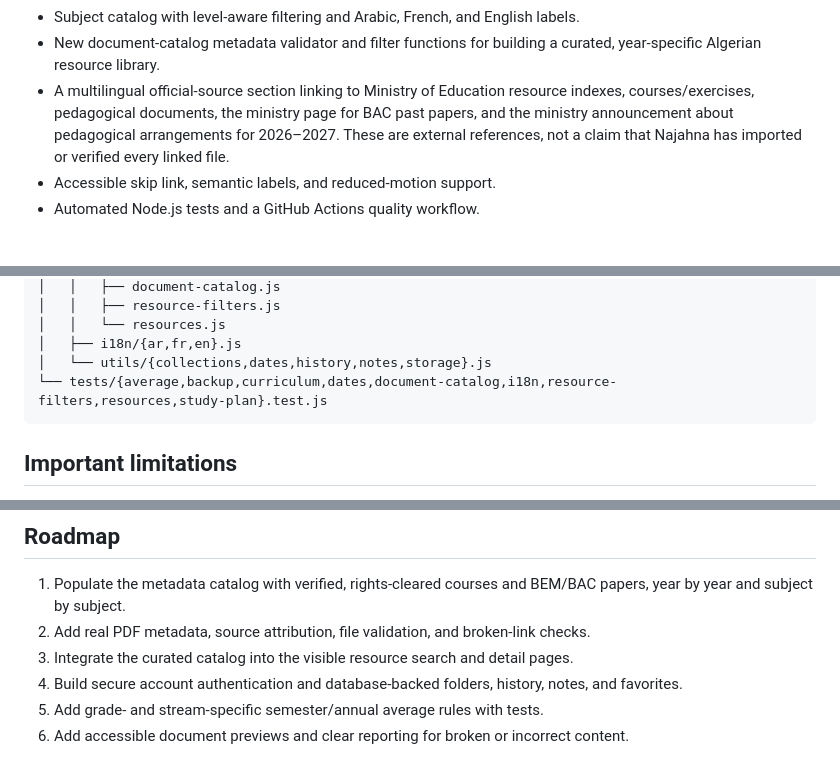
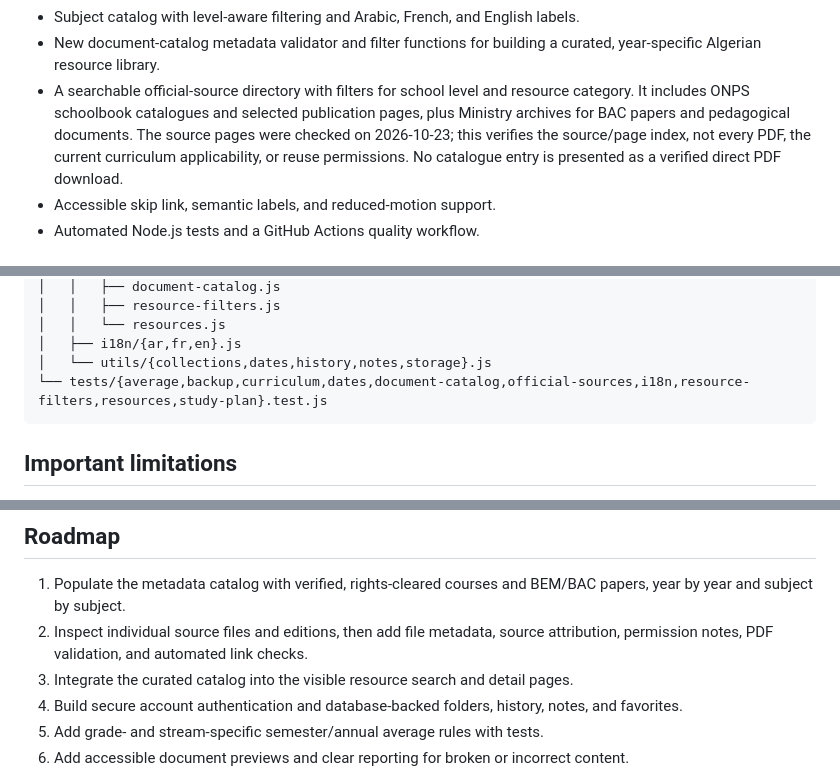
Before and after one commit to hhkskkkdjwbf-bot/Najahna-, a Markdown page: README.md, 3 parts joined by grey strips. Rendered like a GitHub page.

Commit message:
Document curated official education source directory

````diff
--- a/README.md
+++ b/README.md
@@ -21,7 +21,7 @@
 - Starter school-year catalog covering 5 primary, 4 middle-school, and 3 secondary years.
 - Subject catalog with level-aware filtering and Arabic, French, and English labels.
 - New document-catalog metadata validator and filter functions for building a curated, year-specific Algerian resource library.
-- A multilingual official-source section linking to Ministry of Education resource indexes, courses/exercises, pedagogical documents, the ministry page for BAC past papers, and the ministry announcement about pedagogical arrangements for 2026–2027. These are external references, not a claim that Najahna has imported or verified every linked file.
+- A searchable official-source directory with filters for school level and resource category. It includes ONPS schoolbook catalogues and selected publication pages, plus Ministry archives for BAC papers and pedagogical documents. The source pages were checked on 2026-10-23; this verifies the source/page index, not every PDF, the current curriculum applicability, or reuse permissions. No catalogue entry is presented as a verified direct PDF download.
 - Accessible skip link, semantic labels, and reduced-motion support.
 - Automated Node.js tests and a GitHub Actions quality workflow.
 
@@ -64,7 +64,7 @@ Opening the HTML directly with `file://` may block ES module imports in some bro
 │   │   └── resources.js
 │   ├── i18n/{ar,fr,en}.js
 │   └── utils/{collections,dates,history,notes,storage}.js
-└── tests/{average,backup,curriculum,dates,document-catalog,i18n,resource-filters,resources,study-plan}.test.js
+└── tests/{average,backup,curriculum,dates,document-catalog,official-sources,i18n,resource-filters,resources,study-plan}.test.js
 ```
 
 ## Important limitations
@@ -80,7 +80,7 @@ Opening the HTML directly with `file://` may block ES module imports in some bro
 ## Roadmap
 
 1. Populate the metadata catalog with verified, rights-cleared courses and BEM/BAC papers, year by year and subject by subject.
-2. Add real PDF metadata, source attribution, file validation, and broken-link checks.
+2. Inspect individual source files and editions, then add file metadata, source attribution, permission notes, PDF validation, and automated link checks.
 3. Integrate the curated catalog into the visible resource search and detail pages.
 4. Build secure account authentication and database-backed folders, history, notes, and favorites.
 5. Add grade- and stream-specific semester/annual average rules with tests.
````
